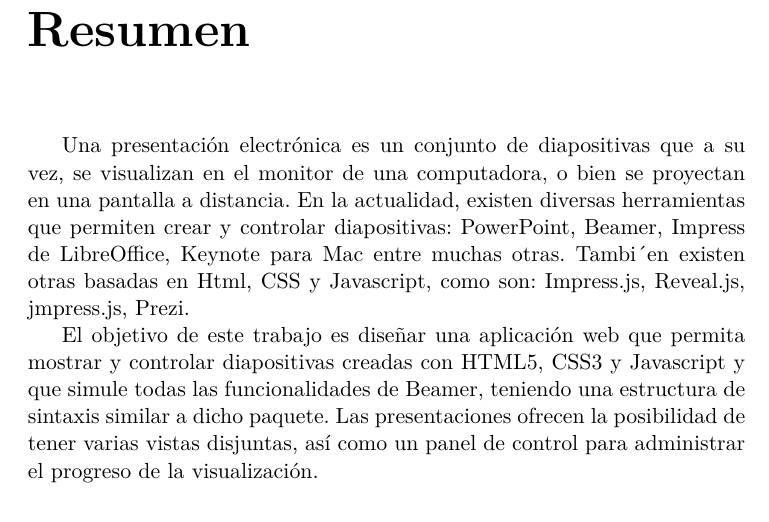
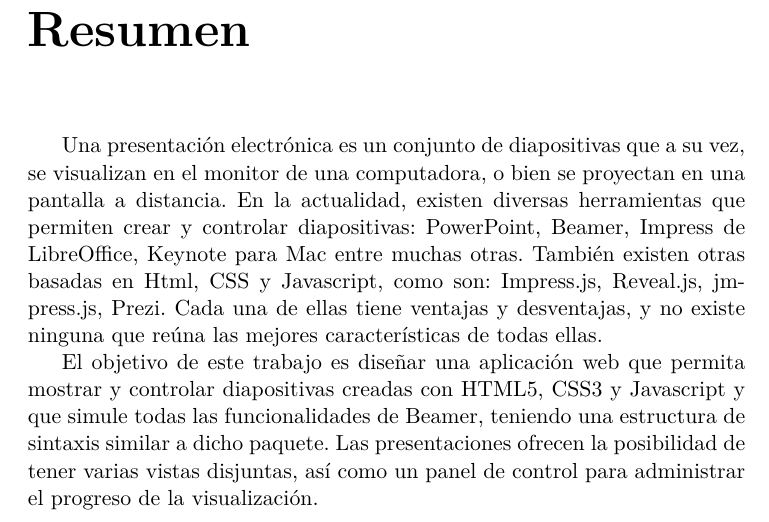
Before and after one commit to jcurbelo/thesis, a LaTeX thesis (thesis.tex, which reads FrontMatter/Abstract.tex): part of page 5 of 20, cut so that both start at the same text. Compiled offline with pdfLaTeX.

Commit message:
Changing Abstract.

```diff
--- a/FrontMatter/Abstract.tex
+++ b/FrontMatter/Abstract.tex
@@ -2,7 +2,7 @@
 
 \begin{abstract}
 
-	Una presentación electrónica es un conjunto de diapositivas que a su vez, se visualizan en el monitor de una computadora, o bien se proyectan en una pantalla a distancia. En la actualidad, existen diversas herramientas que permiten crear y controlar diapositivas: PowerPoint, Beamer, Impress de LibreOffice, Keynote para Mac entre muchas otras. Tambi´en existen otras basadas en Html, CSS y Javascript, como son: Impress.js, Reveal.js, jmpress.js, Prezi.
+	Una presentación electrónica es un conjunto de diapositivas que a su vez, se visualizan en el monitor de una computadora, o bien se proyectan en una pantalla a distancia. En la actualidad, existen diversas herramientas que permiten crear y controlar diapositivas: PowerPoint, Beamer, Impress de LibreOffice, Keynote para Mac entre muchas otras. También existen otras basadas en Html, CSS y Javascript, como son: Impress.js, Reveal.js, jmpress.js, Prezi. Cada una de ellas tiene ventajas y desventajas, y no existe ninguna que reúna las mejores características de todas ellas.
 
 
 	El objetivo de este trabajo es diseñar una aplicación web que permita mostrar y controlar diapositivas creadas con HTML5, CSS3 y Javascript y que simule todas las funcionalidades de Beamer, teniendo una estructura de sintaxis similar a dicho paquete. Las presentaciones ofrecen la posibilidad de tener varias vistas disjuntas, así como un panel de control para administrar el progreso de la visualización.
```
